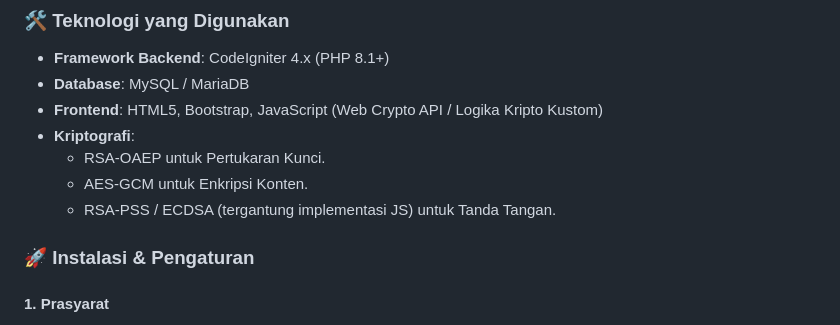
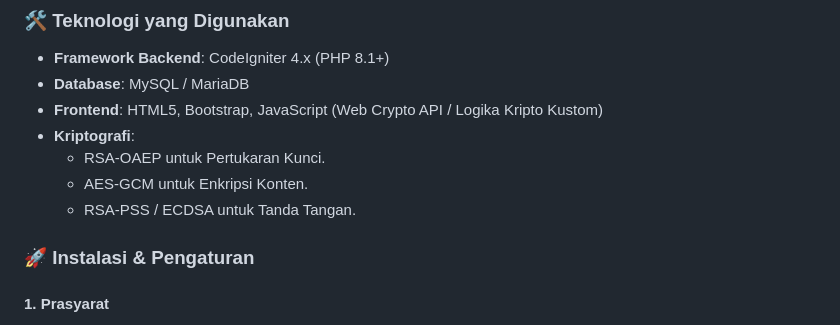
Before and after one commit to Eustakius/security-management, a Markdown page: README.md, the part around the change. Drawn GitHub-style.

```diff
--- a/README.md
+++ b/README.md
@@ -38,7 +38,7 @@ Aplikasi pengiriman pesan aman berbasis web yang dibangun dengan **CodeIgniter 4
 *   **Kriptografi**:
     *   RSA-OAEP untuk Pertukaran Kunci.
     *   AES-GCM untuk Enkripsi Konten.
-    *   RSA-PSS / ECDSA (tergantung implementasi JS) untuk Tanda Tangan.
+    *   RSA-PSS / ECDSA untuk Tanda Tangan.
 
 ### 🚀 Instalasi & Pengaturan
 
```
